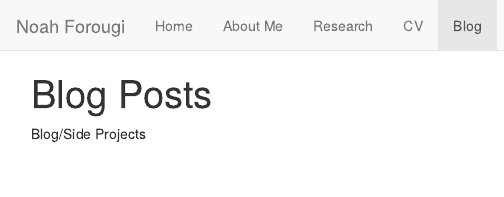
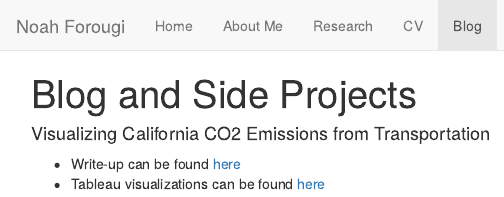
Before and after one commit to noahforougi/noahforougi, an R Markdown document (blog.Rmd): the page in a window 1100 px wide, from its top. The pictures show the output file blog.html that the author committed with the source, opened offline; library style sheets and scripts come from the installed R packages.

Commit message:
update first side project

```diff
--- a/blog.Rmd
+++ b/blog.Rmd
@@ -1,5 +1,7 @@
 ---
-title: "Blog Posts"
+title: "Blog and Side Projects"
 ---
 
-Blog/Side Projects
+#### Visualizing California CO2 Emissions from Transportation
+- Write-up can be found [here](https://github.com/noahforougi/co2emissions/blob/master/summarydocument.md)
+- Tableau visualizations can be found [here](https://public.tableau.com/views/CO2percapita_15559773437740/Sheet1?:showVizHome=no&:embed=yes)
```
Also changed, not shown: blog.html.
